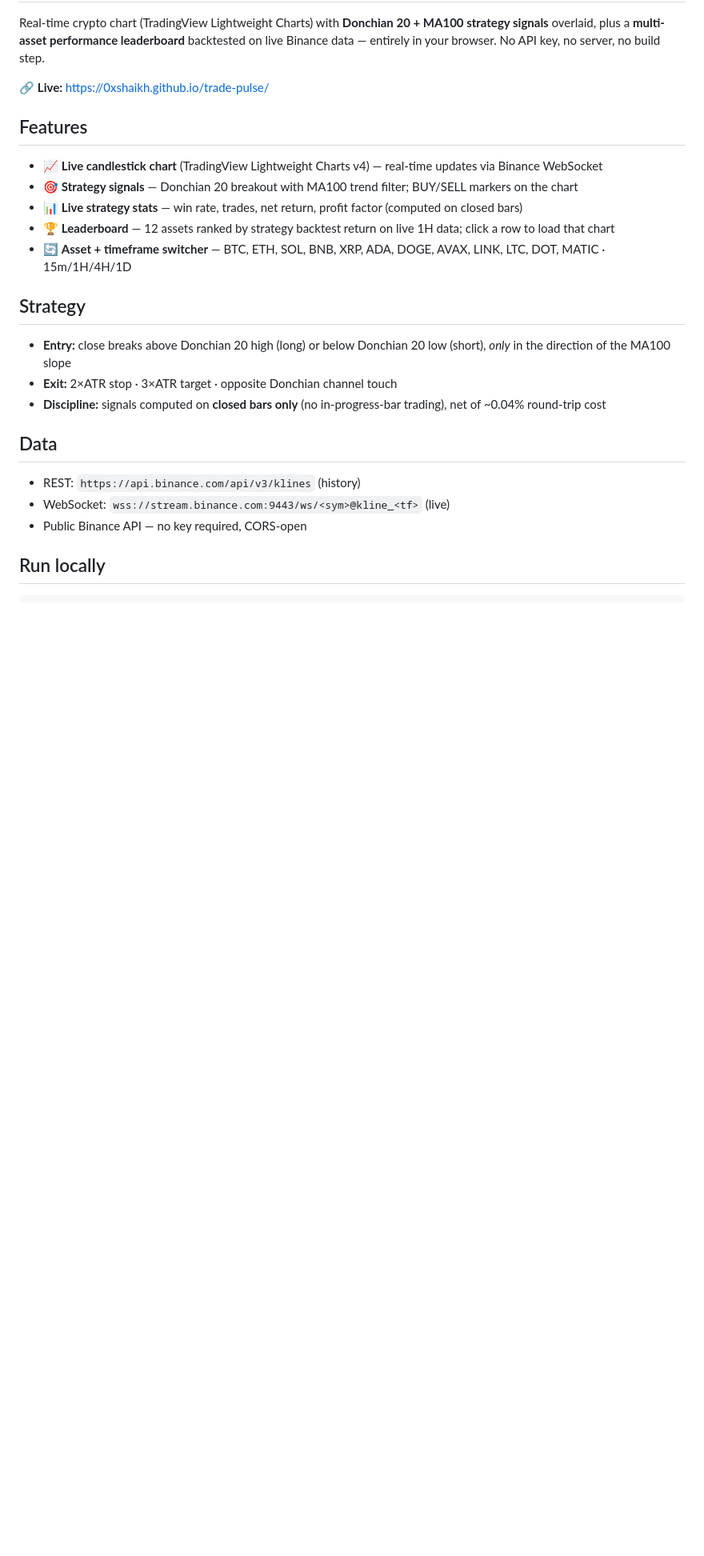
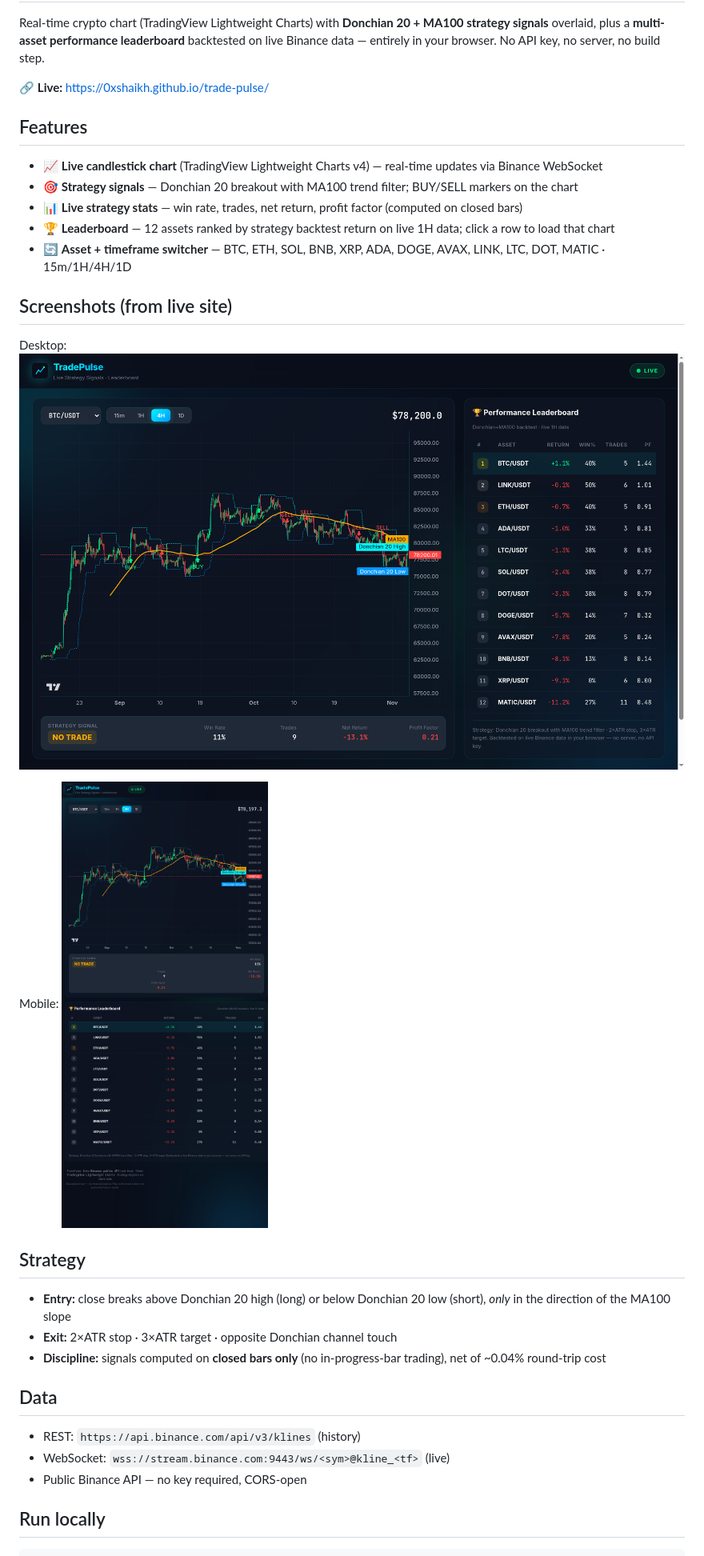
Before and after one commit to 0xshaikh/trade-pulse, a Markdown page: README.md, the part around the change. Shown at 80% size. Drawn GitHub-style; pictures changed too: site/assets/screenshot-desktop.png (added), site/assets/screenshot-mobile.png (added); blank space fills up the shorter version.

Commit message:
Add real screenshots from live site to README

```diff
--- a/README.md
+++ b/README.md
@@ -11,6 +11,14 @@ Real-time crypto chart (TradingView Lightweight Charts) with **Donchian 20 + MA1
 - 📊 **Live strategy stats** — win rate, trades, net return, profit factor (computed on closed bars)
 - 🏆 **Leaderboard** — 12 assets ranked by strategy backtest return on live 1H data; click a row to load that chart
 - 🔄 **Asset + timeframe switcher** — BTC, ETH, SOL, BNB, XRP, ADA, DOGE, AVAX, LINK, LTC, DOT, MATIC · 15m/1H/4H/1D
+
+## Screenshots (from live site)
+
+Desktop:
+![TradePulse desktop](site/assets/screenshot-desktop.png)
+
+Mobile:
+![TradePulse mobile](site/assets/screenshot-mobile.png)
 
 ## Strategy
 
```
